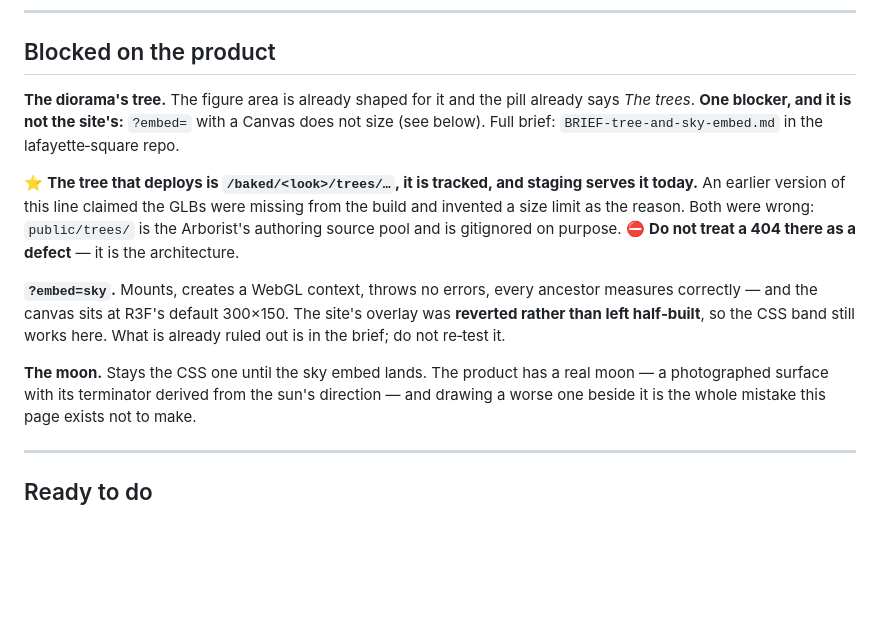
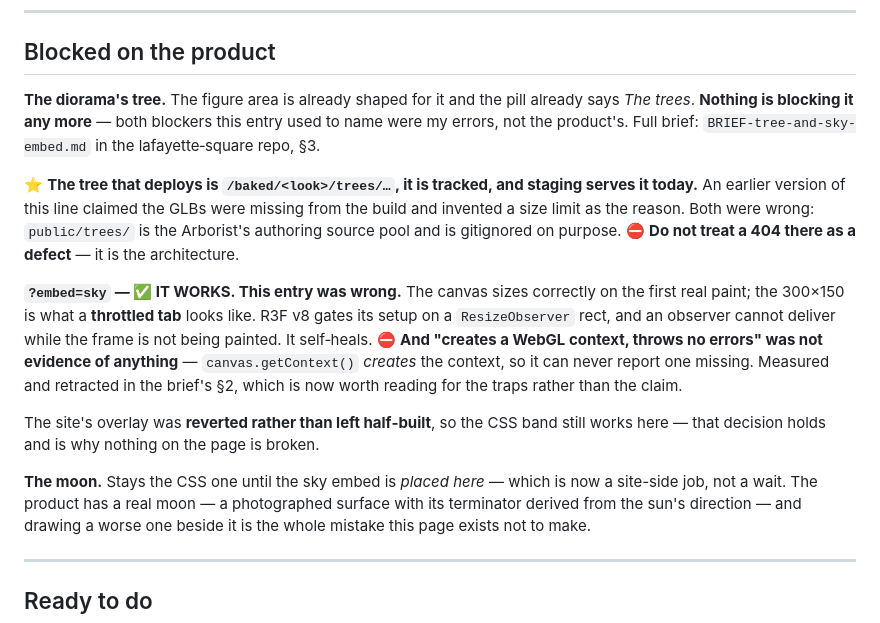
Before and after one commit to jacobeugenehenderson/theward-online, a Markdown page: BACKLOG.md, the part around the change. GitHub-like rendering; blank space fills up the shorter version.

Commit message:
?embed=sky is not broken — the tree is not blocked on anything
Both blockers this backlog named were my errors. The tree GLBs are deployed
(corrected earlier today), and the sky embed sizes fine: the 300x150 is what a
throttled tab looks like, because R3F gates its setup on a ResizeObserver and an
observer cannot deliver while the frame is not painting. Measured by the agent
working the brief; retracted in its section 2.

"Creates a WebGL context, throws no errors" is struck from this file rather than
softened — canvas.getContext() CREATES the context, so it was never evidence.
INTEGRATION.md gains that as a trap under the embed routes, since it is the kind
of thing the next person will re-derive at the same cost.

Co-Authored-By: Claude Opus 5 (1M context) <noreply@anthropic.com>
Claude-Session: https://claude.ai/code/session_01GXUaygZoJ2eaYonDsxcFhi

```diff
--- a/BACKLOG.md
+++ b/BACKLOG.md
@@ -9,9 +9,9 @@ product lives in `INTEGRATION.md`.
 ## Blocked on the product
 
 **The diorama's tree.** The figure area is already shaped for it and the pill
-already says *The trees*. **One blocker, and it is not the site's:** `?embed=`
-with a Canvas does not size (see below). Full brief:
-`BRIEF-tree-and-sky-embed.md` in the lafayette‑square repo.
+already says *The trees*. **Nothing is blocking it any more** — both blockers
+this entry used to name were my errors, not the product's. Full brief:
+`BRIEF-tree-and-sky-embed.md` in the lafayette‑square repo, §3.
 
 ⭐ **The tree that deploys is `/baked/<look>/trees/…`, it is tracked, and staging
 serves it today.** An earlier version of this line claimed the GLBs were missing
@@ -19,12 +19,19 @@ from the build and invented a size limit as the reason. Both were wrong:
 `public/trees/` is the Arborist's authoring source pool and is gitignored on
 purpose. ⛔ **Do not treat a 404 there as a defect** — it is the architecture.
 
-**`?embed=sky`.** Mounts, creates a WebGL context, throws no errors, every
-ancestor measures correctly — and the canvas sits at R3F's default 300×150. The
-site's overlay was **reverted rather than left half‑built**, so the CSS band
-still works here. What is already ruled out is in the brief; do not re‑test it.
+**`?embed=sky` — ✅ IT WORKS. This entry was wrong.** The canvas sizes correctly
+on the first real paint; the 300×150 is what a **throttled tab** looks like.
+R3F v8 gates its setup on a `ResizeObserver` rect, and an observer cannot deliver
+while the frame is not being painted. It self‑heals. ⛔ **And "creates a WebGL
+context, throws no errors" was not evidence of anything** — `canvas.getContext()`
+*creates* the context, so it can never report one missing. Measured and retracted
+in the brief's §2, which is now worth reading for the traps rather than the claim.
 
-**The moon.** Stays the CSS one until the sky embed lands. The product has a
+The site's overlay was **reverted rather than left half‑built**, so the CSS band
+still works here — that decision holds and is why nothing on the page is broken.
+
+**The moon.** Stays the CSS one until the sky embed is *placed here* — which is
+now a site-side job, not a wait. The product has a
 real moon — a photographed surface with its terminator derived from the sun's
 direction — and drawing a worse one beside it is the whole mistake this page
 exists not to make.
```
Also changed, not shown: INTEGRATION.md (+10 -2 lines).
